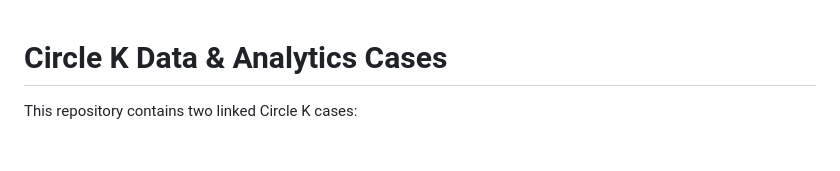
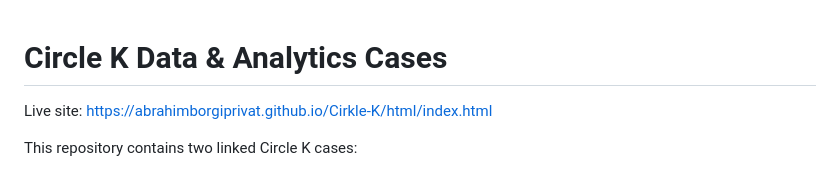
Before and after one commit to AbrahimBorgiPrivat/Cirkle-K, a Markdown page: README.md, the part around the change. GitHub-like rendering; blank space fills up the shorter version.

Commit message:
Add live site link to README

```diff
--- a/README.md
+++ b/README.md
@@ -1,4 +1,6 @@
 # Circle K Data & Analytics Cases
+
+Live site: https://abrahimborgiprivat.github.io/Cirkle-K/html/index.html
 
 This repository contains two linked Circle K cases:
 
```
